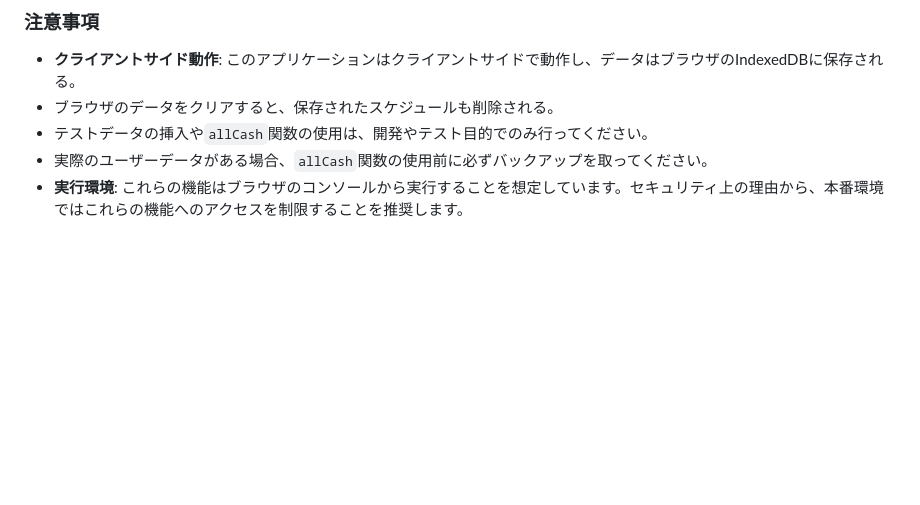
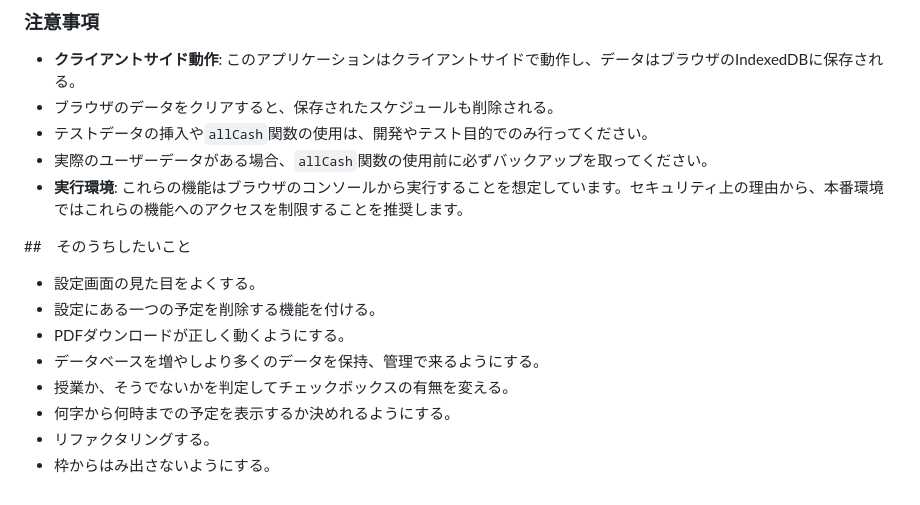
Before and after one commit to Kensuke-K41/scheduleApp, a Markdown page: README.md, the part around the change. GitHub-like rendering; blank space fills up the shorter version.

```diff
--- a/README.md
+++ b/README.md
@@ -117,3 +117,13 @@ timeIdは、whenとstartTimeを組み合わせることで一意に決定され
   - テストデータの挿入や`allCash`関数の使用は、開発やテスト目的でのみ行ってください。
   - 実際のユーザーデータがある場合、`allCash`関数の使用前に必ずバックアップを取ってください。
   - **実行環境**: これらの機能はブラウザのコンソールから実行することを想定しています。セキュリティ上の理由から、本番環境ではこれらの機能へのアクセスを制限することを推奨します。
+
+##　そのうちしたいこと
+- 設定画面の見た目をよくする。
+- 設定にある一つの予定を削除する機能を付ける。
+- PDFダウンロードが正しく動くようにする。
+- データベースを増やしより多くのデータを保持、管理で来るようにする。
+- 授業か、そうでないかを判定してチェックボックスの有無を変える。
+- 何字から何時までの予定を表示するか決めれるようにする。
+- リファクタリングする。
+- 枠からはみ出さないようにする。
```
